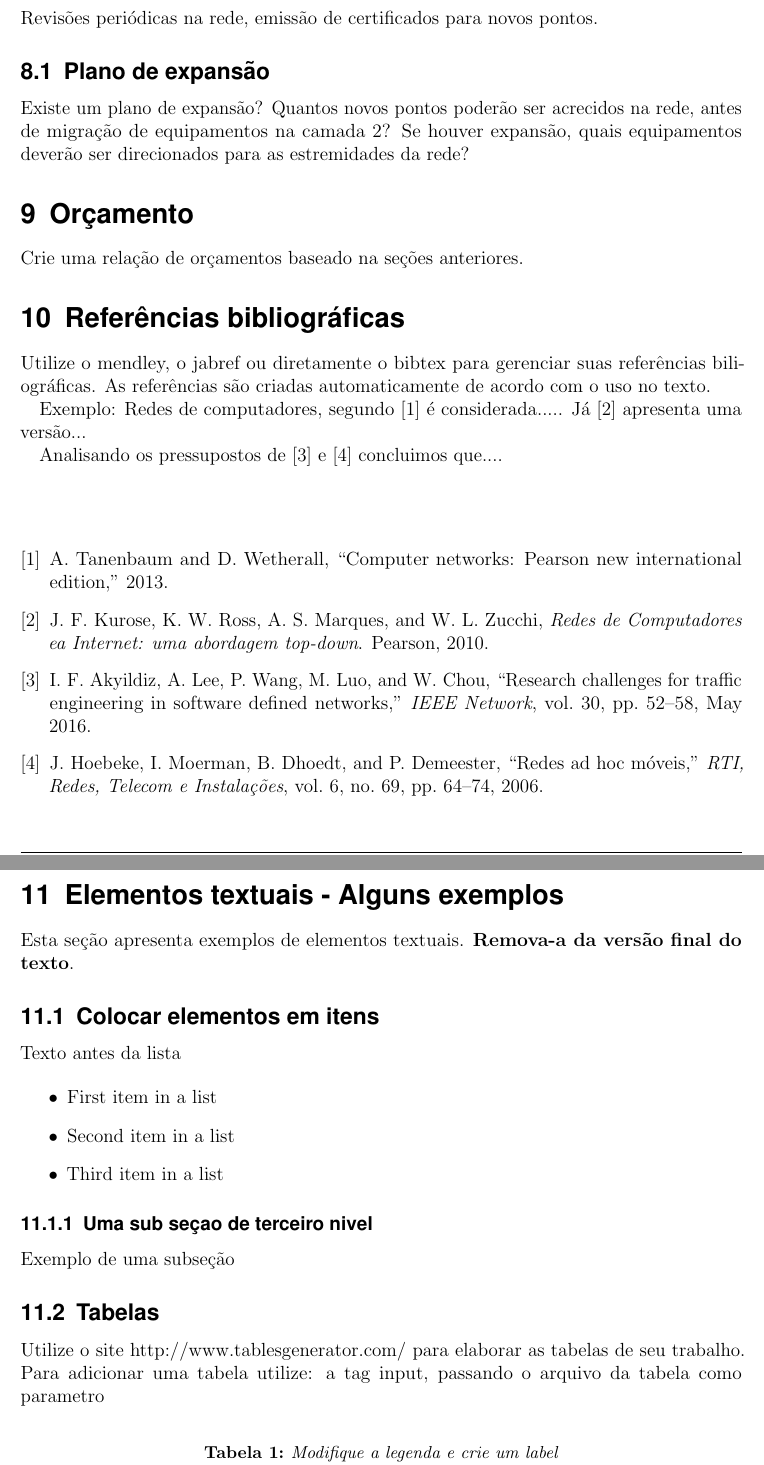
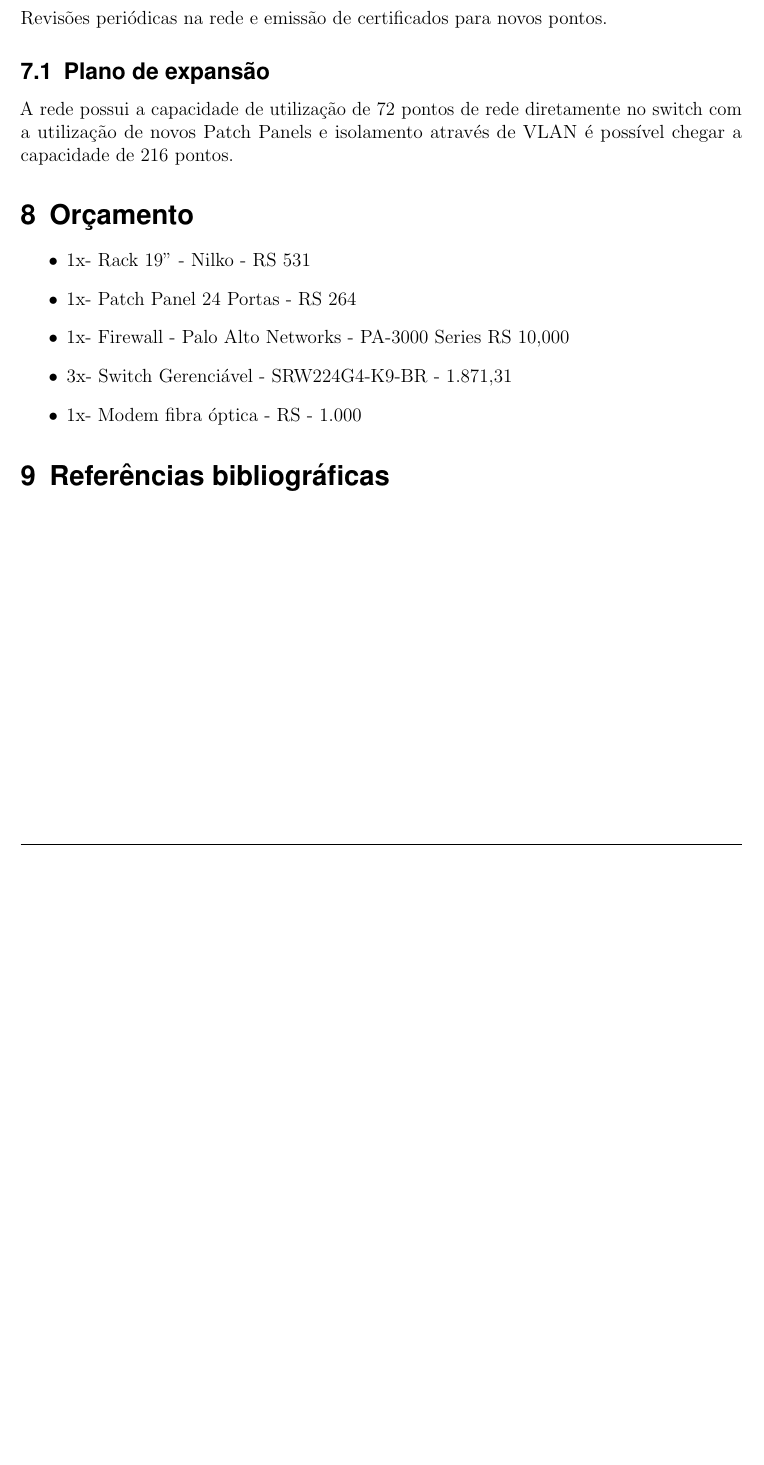
Before and after one commit to marcosbalsamo/prjcabeamento, a LaTeX document (projeto-monitoramento.tex): two parts of pages 7 and 8 of 10 before the commit and part of page 7 of 7 after it, the two joined at a grey line, cut so that both start at the same text, the shorter picture padded with empty space. Compiled offline with pdfLaTeX.

Commit message:
12 - Orçamento e Referencias

```diff
--- a/projeto-monitoramento.tex
+++ b/projeto-monitoramento.tex
@@ -266,51 +262,27 @@ As etapas são:
 
 \section{Plano de manutenção}
 
-Revisões periódicas na rede, emissão de certificados para novos pontos.
+Revisões periódicas na rede e emissão de certificados para novos pontos.
 
 \subsection{Plano de expansão}
-Existe um plano de expansão? Quantos novos pontos poderão ser acrecidos na rede, antes de migração de equipamentos na camada 2? Se houver expansão, quais equipamentos deverão ser direcionados para as estremidades da rede?
+
+A rede possui a capacidade de utilização de 72 pontos de rede diretamente no switch com a utilização de novos Patch Panels e isolamento através de VLAN é possível chegar a capacidade de 216 pontos.
 
 
 \section{Orçamento}
-Crie uma relação de orçamentos baseado na seções anteriores.
+\begin{itemize}
+\item 1x- Rack 19'' - Nilko - RS 531
+\item 1x- Patch Panel 24 Portas - RS 264
+\item 1x- Firewall - Palo Alto Networks - PA-3000 Series RS 10,000
+\item 3x- Switch Gerenciável - SRW224G4-K9-BR - 1.871,31
+\item 1x- Modem fibra óptica - RS - 1.000
+\end{itemize}
 
 \section{Referências bibliográficas}
-Utilize o mendley, o jabref ou diretamente o bibtex para gerenciar suas referências biliográficas. As referências são criadas automaticamente de acordo com o uso no texto.
 
-Exemplo: Redes de computadores, segundo \cite{t2013} é considerada..... Já \cite{kurose2010} apresenta uma versão...
-
-Analisando os pressupostos de \cite{ref3} e \cite{ref4} concluimos que....
 
 
 \renewcommand\refname{} %%Referências bibliográficas}
 \bibliographystyle{ieeetr}
 \bibliography{referencias}
 
-%% ***********************************************************************
-%% === remover daqui =====================================================
-%% ***********************************************************************
-
-\section{Elementos textuais - Alguns exemplos}
-
-Esta seção apresenta exemplos de elementos textuais. \textbf{Remova-a da versão final do texto}.
-
-
-\subsection{Colocar elementos em itens}
-
-Texto antes da lista
-
-\begin{itemize}
-	\item First item in a list
-	\item Second item in a list
-	\item Third item in a list
-\end{itemize}
-
-\subsubsection{Uma sub seçao de terceiro nivel}
-
-Exemplo de uma subseção
-
-\subsection{Tabelas}
-
-Utilize o site http://www.tablesgenerator.com/ para elaborar as tabelas de seu trabalho.
-Para adicionar uma tabela utilize: a tag input, passando o arquivo da tabela como parametro
@@ -347,8 +289 @@ Você pode rotacionar figuras também. Para isso utilize o parâmetro angle=-90.
-	\label{fig3}
-\end{figure}
-
-
-%% ***********************************************************************
-%% === ate aqui    =====  ================================================
-%% ***********************************************************************
 \end{document}
```
Also changed, not shown: projeto-monitoramento.pdf, projeto-monitoramento.tex (34 more changed lines), 6 other files.
